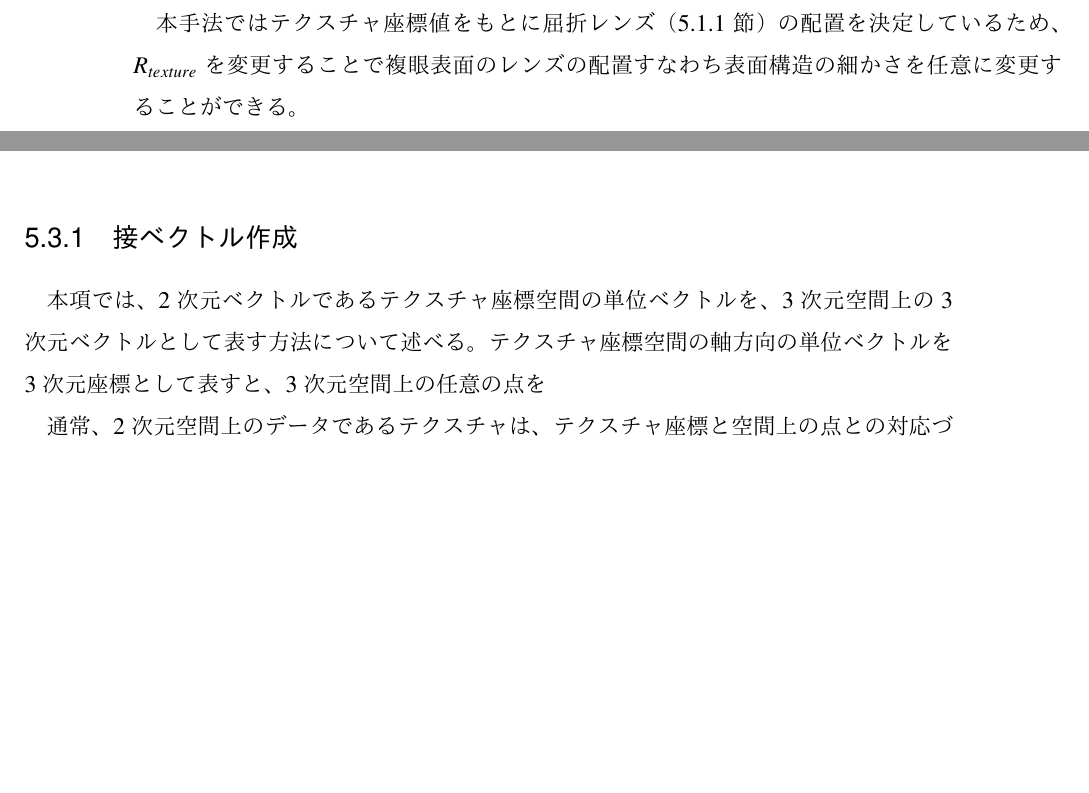
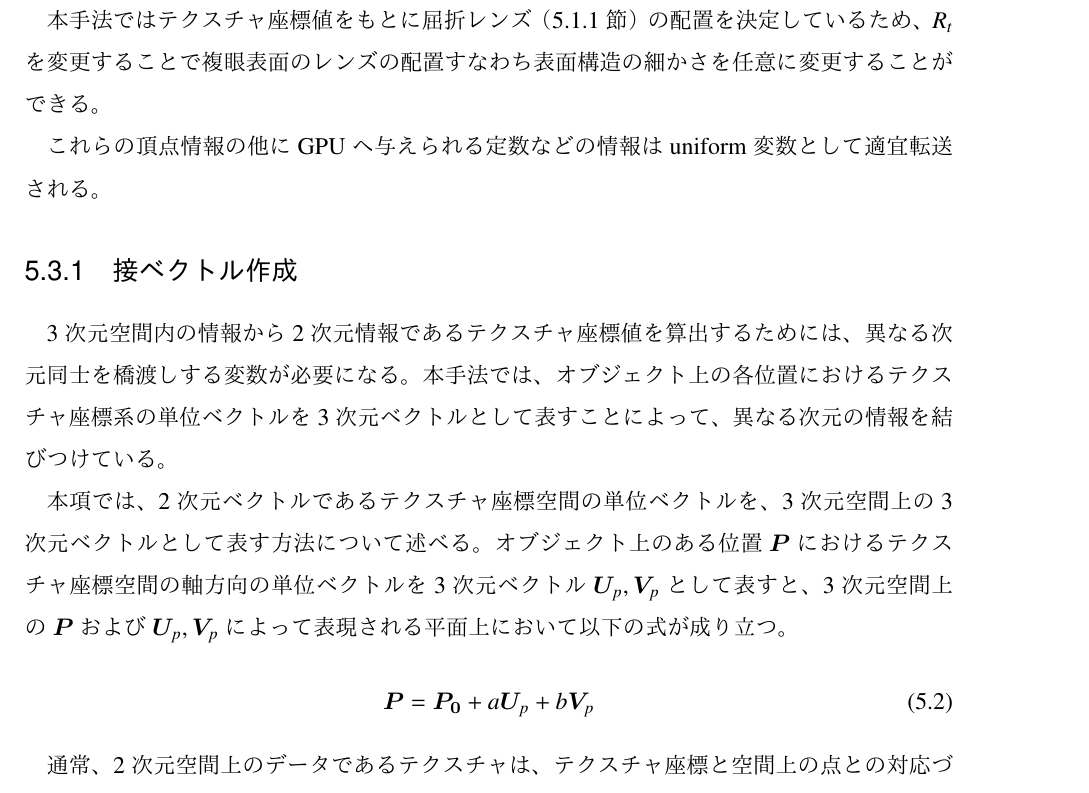
Before and after one commit to kzs-sgw/MasterThesis, a LaTeX thesis (tex/thesis.tex, which reads tex/chaps/method.tex): two parts of pages 19 and 20 of 26 before the commit and part of page 20 of 26 after it, the two joined at a grey line, cut so that both start at the same text, the shorter picture padded with empty space. The pictures show the PDF file tex/thesis.pdf that the author committed with the source.

Commit message:
11 Dec. edit method

```diff
--- a/tex/chaps/method.tex
+++ b/tex/chaps/method.tex
@@ -73,18 +73,33 @@ GPUでは屈折などを考慮した物理計算を行い、最終的に画面
 読み込んだオブジェクトファイルデータから転送データを生成する。
 この処理はアプリケーション内で一度だけ行われ、GPUへ転送されたのち保持される。
 
+
 頂点情報としてにGPUへ転送されるデータは、頂点座標値、頂点法線ベクトル、テクスチャ座標値、そして後述する接ベクトル情報である。
 これらのうち頂点座標値および頂点法線ベクトルは更新されず、オブジェクトファイルから読み取った値を面情報にしたがって順次バーテックスバッファオブジェクトの形で配列情報として転送される。
-テクスチャ座標値はユーザ指定の浮動小数点型の値であるテクスチャ解像度$R_{texture}$を以下のように乗算し転送される。
+テクスチャ座標値はユーザ指定の浮動小数点型の値であるテクスチャ解像度$R_{t}$を以下のように乗算し転送される。
 
+\begin{equation}
+{\bm U_{vert}} = R_{t}{\bm U_{obj}}
+\end{equation}
 
-本手法ではテクスチャ座標値をもとに屈折レンズ（\secref{SSModel}）の配置を決定しているため、$R_{texture}$を変更することで複眼表面のレンズの配置すなわち表面構造の細かさを任意に変更することができる。
+\noindent
+ここで、$\bm{U}_{obj}$はオブジェクトファイルから読み込んだテクスチャ座標値、$\bm{U}_{vert}$はバーテックスシェーダ（\secref{}）へ転送されるテクスチャ座標値である。
 
+本手法ではテクスチャ座標値をもとに屈折レンズ（\secref{SSModel}）の配置を決定しているため、$R_{t}$を変更することで複眼表面のレンズの配置すなわち表面構造の細かさを任意に変更することができる。
+
+これらの頂点情報の他にGPUへ与えられる定数などの情報はuniform変数として適宜転送される。
 
 \subsection{接ベクトル作成}
 \label{SSTangent}
 
+3次元空間内の情報から2次元情報であるテクスチャ座標値を算出するためには、異なる次元同士を橋渡しする変数が必要になる。
+本手法では、オブジェクト上の各位置におけるテクスチャ座標系の単位ベクトルを3次元ベクトルとして表すことによって、異なる次元の情報を結びつけている。
+
 本項では、2次元ベクトルであるテクスチャ座標空間の単位ベクトルを、3次元空間上の3次元ベクトルとして表す方法について述べる。
-テクスチャ座標空間の軸方向の単位ベクトルを3次元座標として表すと、3次元空間上の任意の点を
+オブジェクト上のある位置$\bm{P}$におけるテクスチャ座標空間の軸方向の単位ベクトルを3次元ベクトル$\bm{U}_{p}, \bm{V}_{p}$として表すと、3次元空間上の$\bm{P}$および$\bm{U}_{p}, \bm{V}_{p}$によって表現される平面上において以下の式が成り立つ。
+
+\begin{equation}
+\bm{P} = \bm{P_0} + a\bm{U}_{p} + b\bm{V}_{p}
+\end{equation}
 
 通常、2次元空間上のデータであるテクスチャは、テクスチャ座標と空間上の点との対応づけにより3次元空間上に描写される。
```
Also changed, not shown: tex/thesis.pdf, tex/chaps/method.tex (3 more changed lines), 5 other files.
